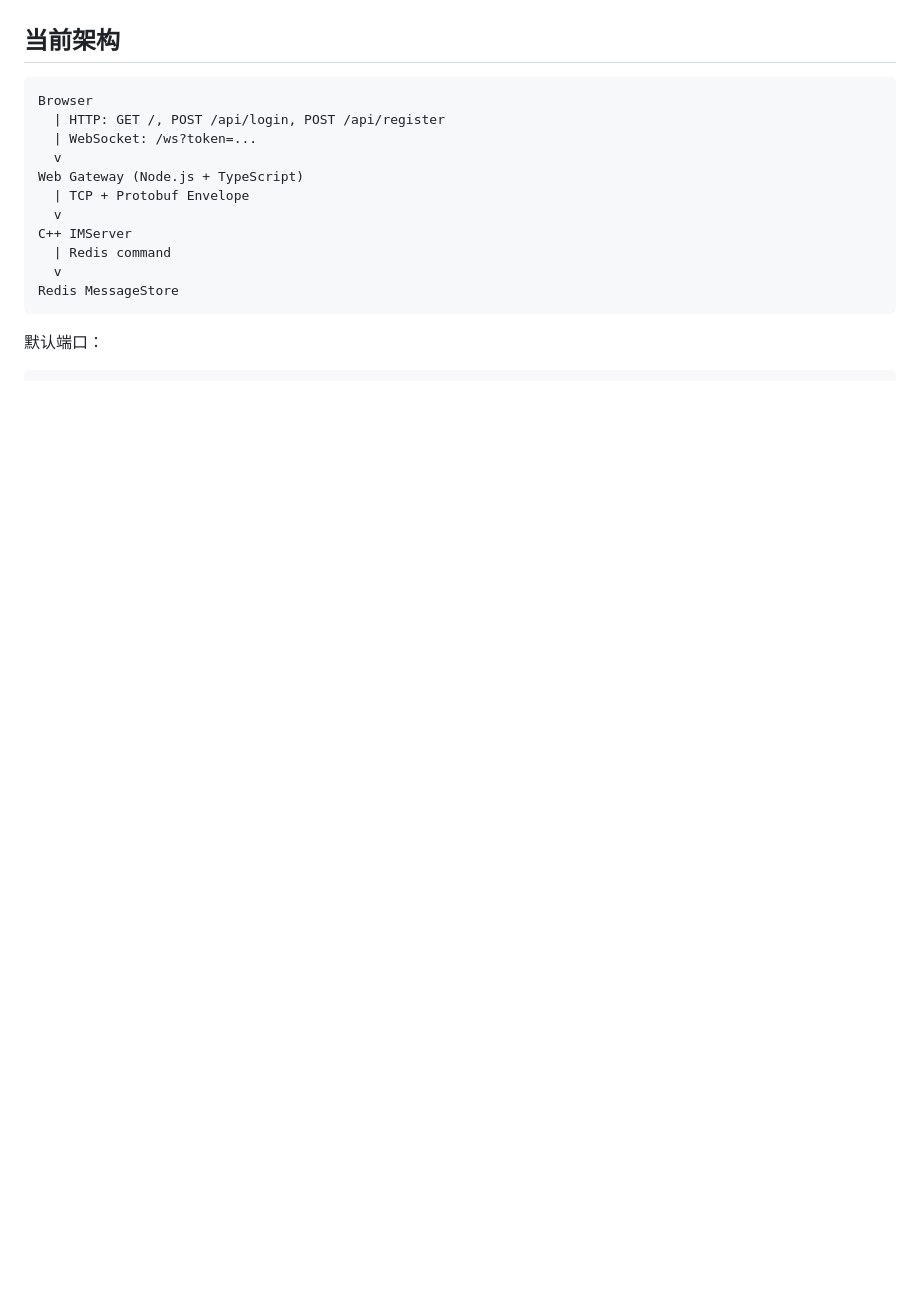
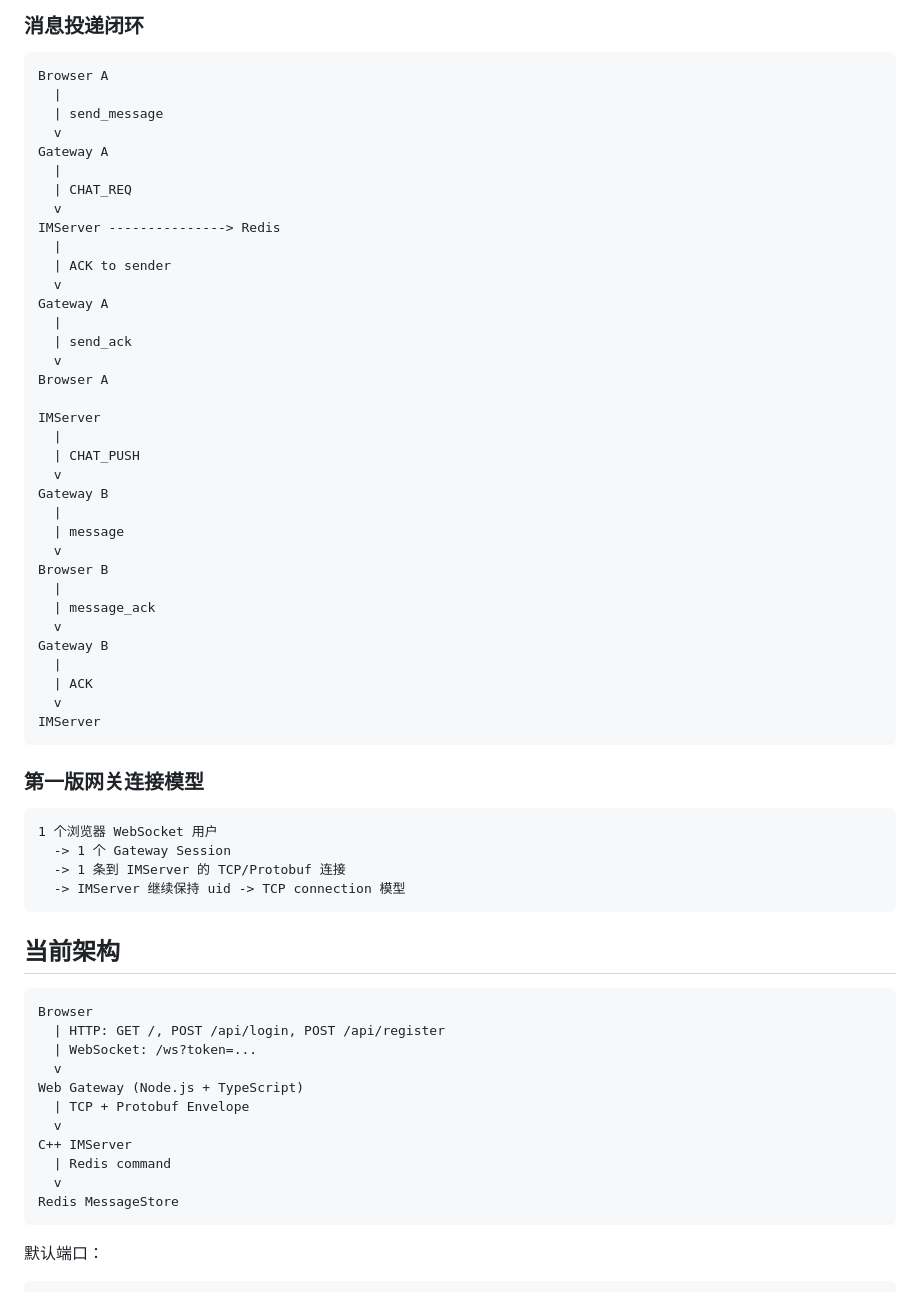
Before and after one commit to you-iac/ReliableMessageDelivery, a Markdown page: README.md, the part around one of its changes. Rendered like a GitHub page; blank space fills up the shorter version.

````diff
--- a/README.md
+++ b/README.md
@@ -6,3 +71,51 @@ ReliableMessageDelivery 是一个可靠消息投递原型项目。核心后端
+### 消息投递闭环
+
+```text
+Browser A
+  |
+  | send_message
+  v
+Gateway A
+  |
+  | CHAT_REQ
+  v
+IMServer ---------------> Redis
+  |
+  | ACK to sender
+  v
+Gateway A
+  |
+  | send_ack
+  v
+Browser A
+
+IMServer
+  |
+  | CHAT_PUSH
+  v
+Gateway B
+  |
+  | message
+  v
+Browser B
+  |
+  | message_ack
+  v
+Gateway B
+  |
+  | ACK
+  v
+IMServer
+```
+
+### 第一版网关连接模型
+
+```text
+1 个浏览器 WebSocket 用户
+  -> 1 个 Gateway Session
+  -> 1 条到 IMServer 的 TCP/Protobuf 连接
+  -> IMServer 继续保持 uid -> TCP connection 模型
+```
 
 ## 当前架构
 
````
Also changed, not shown: other parts of README.md (+67 -2 lines).
